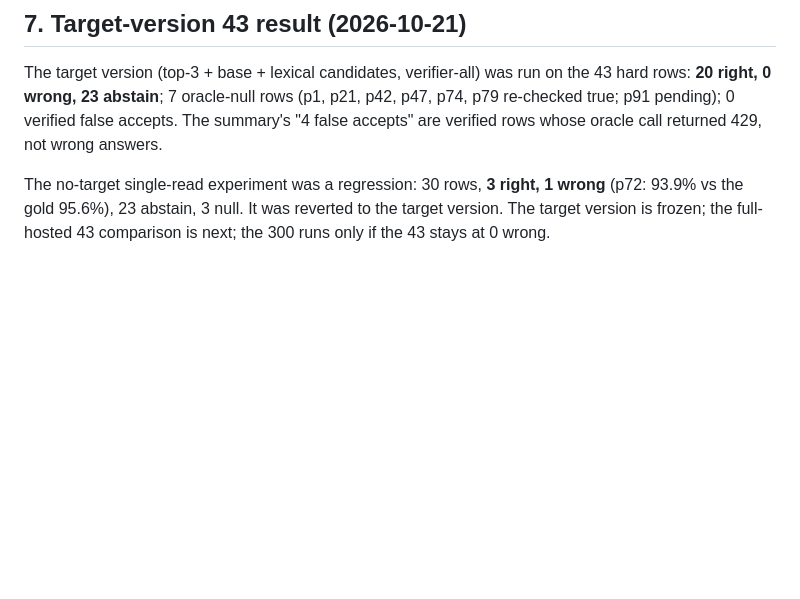
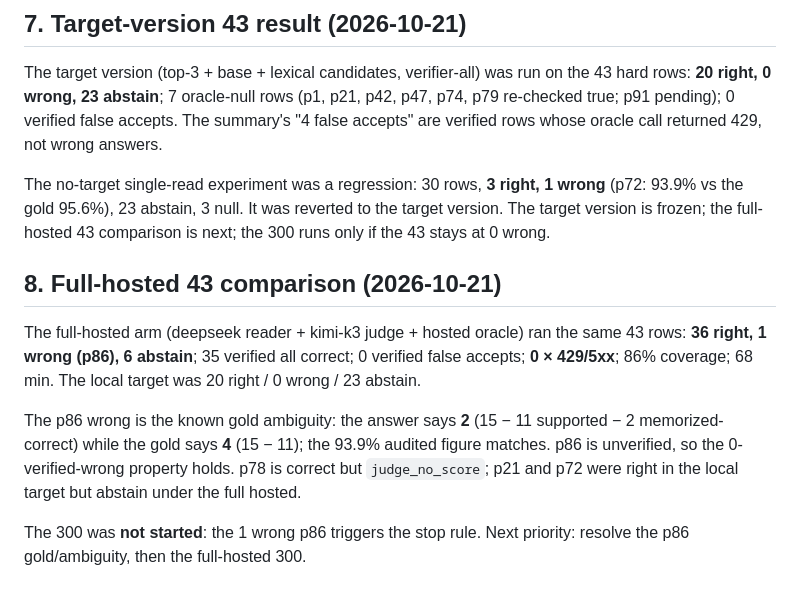
Before and after one commit to Raulvv/verification-harness, a Markdown page: docs/epicas/evidence-first-answer.md, the part around the change. Drawn GitHub-style; blank space fills up the shorter version.

Commit message:
docs(epicas): record the full-hosted 43 comparison

```diff
--- a/docs/epicas/evidence-first-answer.md
+++ b/docs/epicas/evidence-first-answer.md
@@ -293,3 +293,19 @@ The no-target single-read experiment was a regression: 30 rows, **3 right, 1
 wrong** (p72: 93.9% vs the gold 95.6%), 23 abstain, 3 null. It was reverted to
 the target version. The target version is frozen; the full-hosted 43
 comparison is next; the 300 runs only if the 43 stays at 0 wrong.
+
+## 8. Full-hosted 43 comparison (2026-10-21)
+
+The full-hosted arm (deepseek reader + kimi-k3 judge + hosted oracle) ran the
+same 43 rows: **36 right, 1 wrong (p86), 6 abstain**; 35 verified all correct;
+0 verified false accepts; **0 × 429/5xx**; 86% coverage; 68 min. The local
+target was 20 right / 0 wrong / 23 abstain.
+
+The p86 wrong is the known gold ambiguity: the answer says **2** (15 − 11
+supported − 2 memorized-correct) while the gold says **4** (15 − 11); the
+93.9% audited figure matches. p86 is unverified, so the 0-verified-wrong
+property holds. p78 is correct but `judge_no_score`; p21 and p72 were right in
+the local target but abstain under the full hosted.
+
+The 300 was **not started**: the 1 wrong p86 triggers the stop rule. Next
+priority: resolve the p86 gold/ambiguity, then the full-hosted 300.
```
